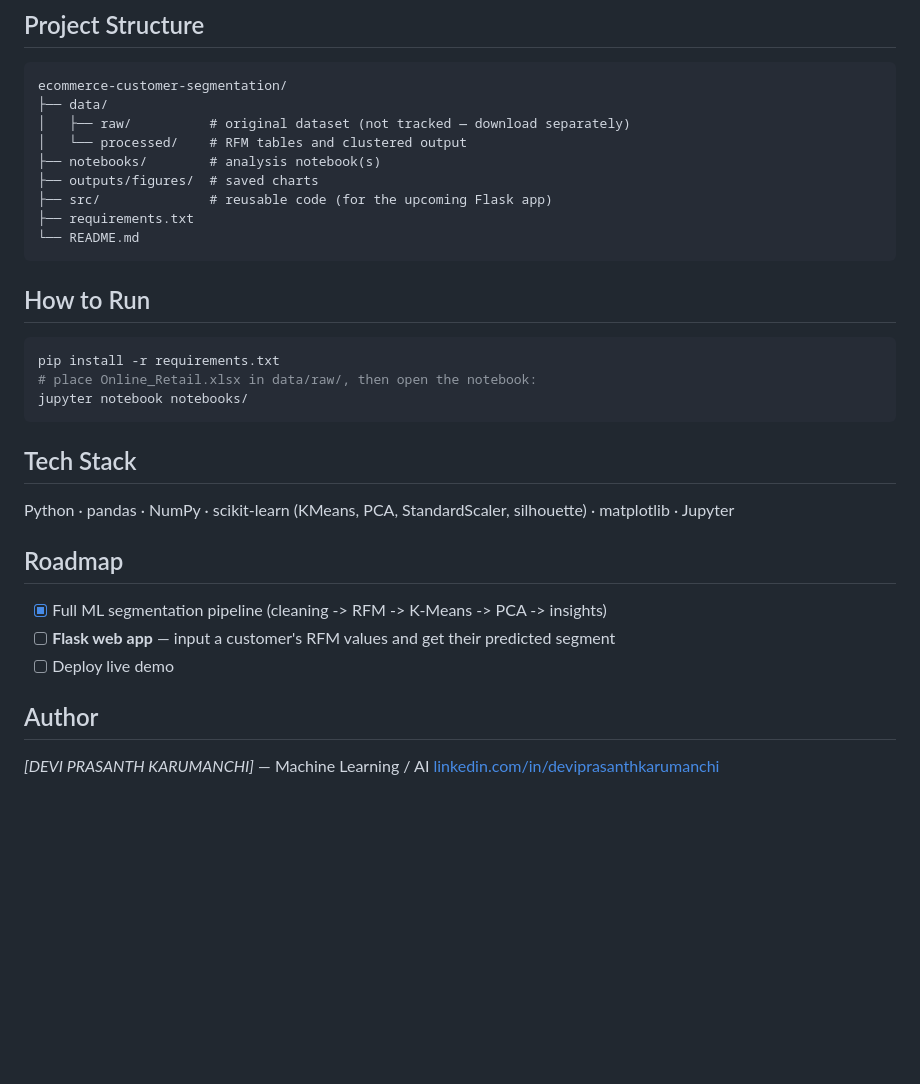
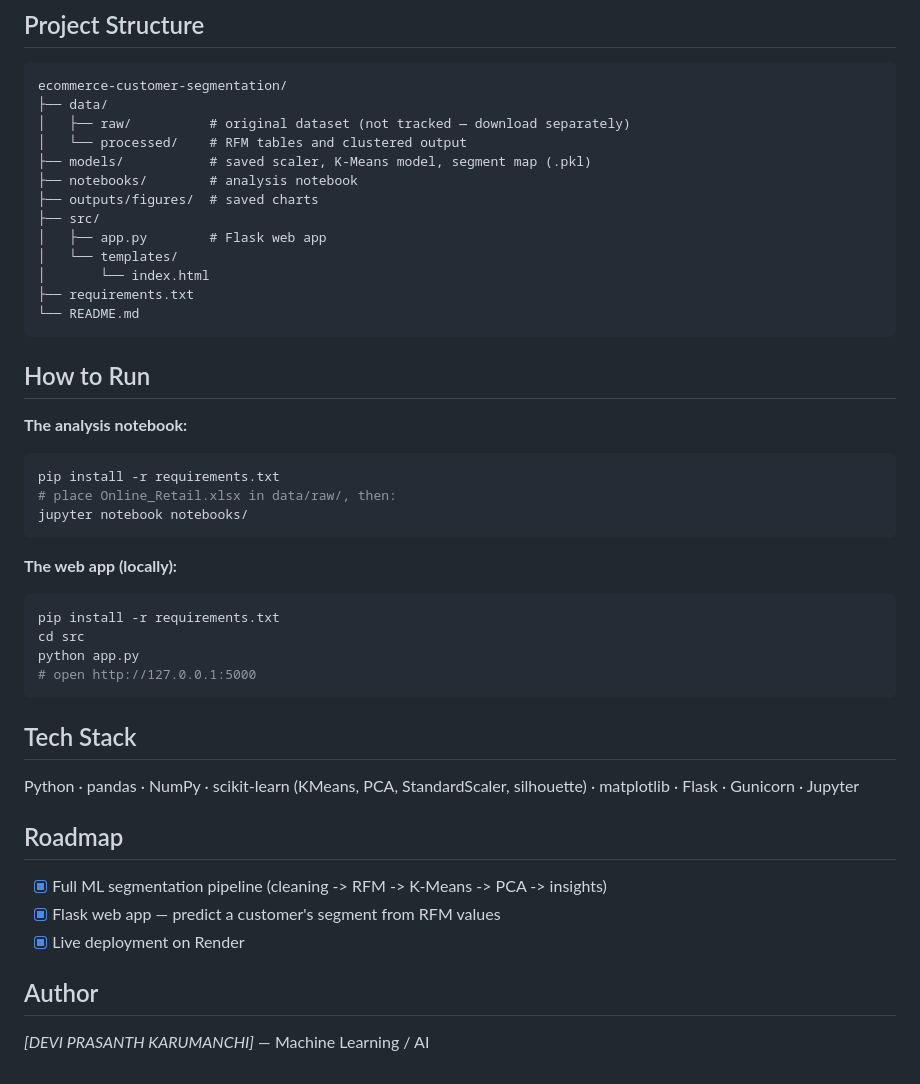
Before and after one commit to prasanth006/ecommerce-customer-segmentation, a Markdown page: README.md, the part around the change printed below. GitHub-like rendering; blank space fills up the shorter version.

````diff
--- a/README.md
+++ b/README.md
@@ -55,32 +64,44 @@ ecommerce-customer-segmentation/
 ├── data/
 │   ├── raw/          # original dataset (not tracked — download separately)
 │   └── processed/    # RFM tables and clustered output
-├── notebooks/        # analysis notebook(s)
+├── models/           # saved scaler, K-Means model, segment map (.pkl)
+├── notebooks/        # analysis notebook
 ├── outputs/figures/  # saved charts
-├── src/              # reusable code (for the upcoming Flask app)
+├── src/
+│   ├── app.py        # Flask web app
+│   └── templates/
+│       └── index.html
 ├── requirements.txt
 └── README.md
 ```
 
 ## How to Run
 
+**The analysis notebook:**
 ```bash
 pip install -r requirements.txt
-# place Online_Retail.xlsx in data/raw/, then open the notebook:
+# place Online_Retail.xlsx in data/raw/, then:
 jupyter notebook notebooks/
+```
+
+**The web app (locally):**
+```bash
+pip install -r requirements.txt
+cd src
+python app.py
+# open http://127.0.0.1:5000
 ```
 
 ## Tech Stack
 
-Python · pandas · NumPy · scikit-learn (KMeans, PCA, StandardScaler, silhouette) · matplotlib · Jupyter
+Python · pandas · NumPy · scikit-learn (KMeans, PCA, StandardScaler, silhouette) · matplotlib · Flask · Gunicorn · Jupyter
 
 ## Roadmap
 
 - [x] Full ML segmentation pipeline (cleaning -> RFM -> K-Means -> PCA -> insights)
-- [ ] **Flask web app** — input a customer's RFM values and get their predicted segment
-- [ ] Deploy live demo
+- [x] Flask web app — predict a customer's segment from RFM values
+- [x] Live deployment on Render
 
 ## Author
 
 *[DEVI PRASANTH KARUMANCHI]* — Machine Learning / AI
-[linkedin.com/in/deviprasanthkarumanchi](#)
````
Also changed, not shown: other parts of README.md (+18 -9 lines), outputs/figures/app_preview.png (added), 8 other files.
